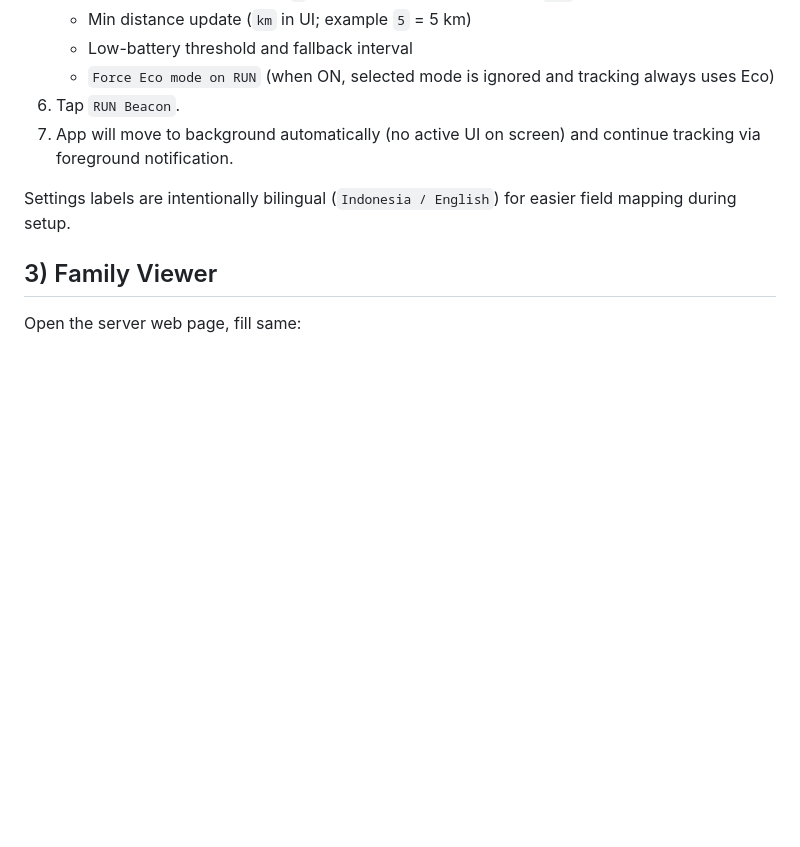
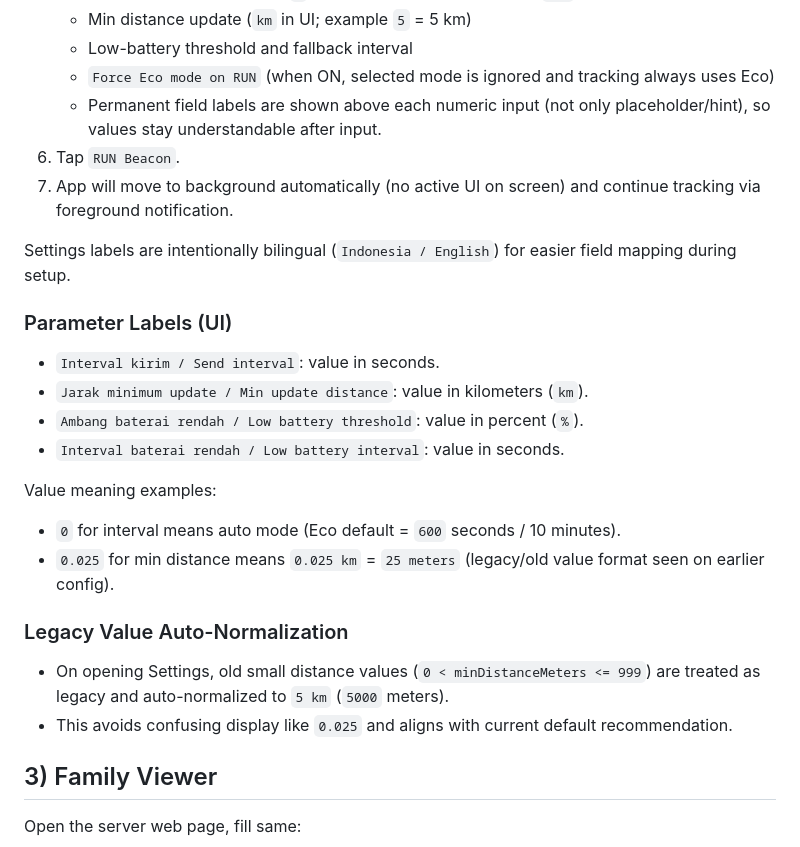
Before and after one commit to rudydwiantoro/beacon, a Markdown page: README.md, the part around the change. GitHub-like rendering; blank space fills up the shorter version.

Commit message:
feat: enhance README with parameter labels and legacy value normalization details

```diff
--- a/README.md
+++ b/README.md
@@ -63,10 +63,28 @@ Notes:
    - Min distance update (`km` in UI; example `5` = 5 km)
    - Low-battery threshold and fallback interval
    - `Force Eco mode on RUN` (when ON, selected mode is ignored and tracking always uses Eco)
+   - Permanent field labels are shown above each numeric input (not only placeholder/hint), so values stay understandable after input.
 6. Tap `RUN Beacon`.
 7. App will move to background automatically (no active UI on screen) and continue tracking via foreground notification.
 
 Settings labels are intentionally bilingual (`Indonesia / English`) for easier field mapping during setup.
+
+### Parameter Labels (UI)
+
+- `Interval kirim / Send interval`: value in seconds.
+- `Jarak minimum update / Min update distance`: value in kilometers (`km`).
+- `Ambang baterai rendah / Low battery threshold`: value in percent (`%`).
+- `Interval baterai rendah / Low battery interval`: value in seconds.
+
+Value meaning examples:
+
+- `0` for interval means auto mode (Eco default = `600` seconds / 10 minutes).
+- `0.025` for min distance means `0.025 km` = `25 meters` (legacy/old value format seen on earlier config).
+
+### Legacy Value Auto-Normalization
+
+- On opening Settings, old small distance values (`0 < minDistanceMeters <= 999`) are treated as legacy and auto-normalized to `5 km` (`5000` meters).
+- This avoids confusing display like `0.025` and aligns with current default recommendation.
 
 ## 3) Family Viewer
 
```
